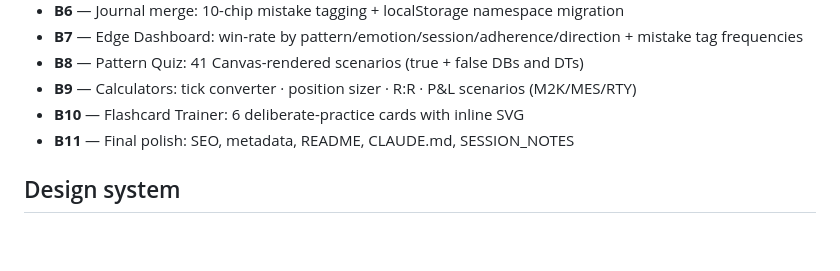
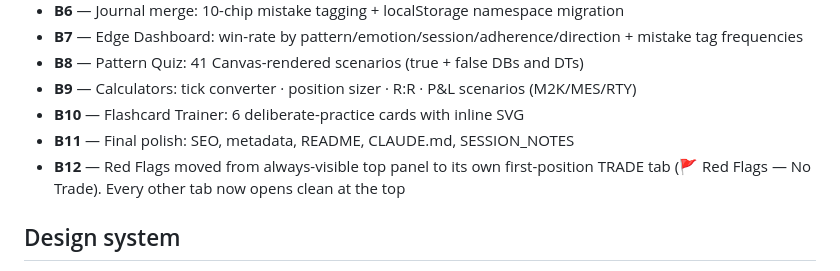
Before and after one commit to arnoldshapiro-del/double-top-bottom-teaching, a Markdown page: CLAUDE.md, the part around the change. Drawn GitHub-style; blank space fills up the shorter version.

```diff
--- a/CLAUDE.md
+++ b/CLAUDE.md
@@ -58,6 +58,7 @@ All data keys now namespaced under `playbook_`. Legacy keys (`arnie_m2k_trades_v
 - **B9** — Calculators: tick converter · position sizer · R:R · P&L scenarios (M2K/MES/RTY)
 - **B10** — Flashcard Trainer: 6 deliberate-practice cards with inline SVG
 - **B11** — Final polish: SEO, metadata, README, CLAUDE.md, SESSION_NOTES
+- **B12** — Red Flags moved from always-visible top panel to its own first-position TRADE tab (🚩 Red Flags — No Trade). Every other tab now opens clean at the top
 
 ## Design system
 - Dark mode default · light mode toggle in sidebar (persisted in `playbook_theme`)
```
Also changed, not shown: SESSION_NOTES.md (+18 -0 lines).
